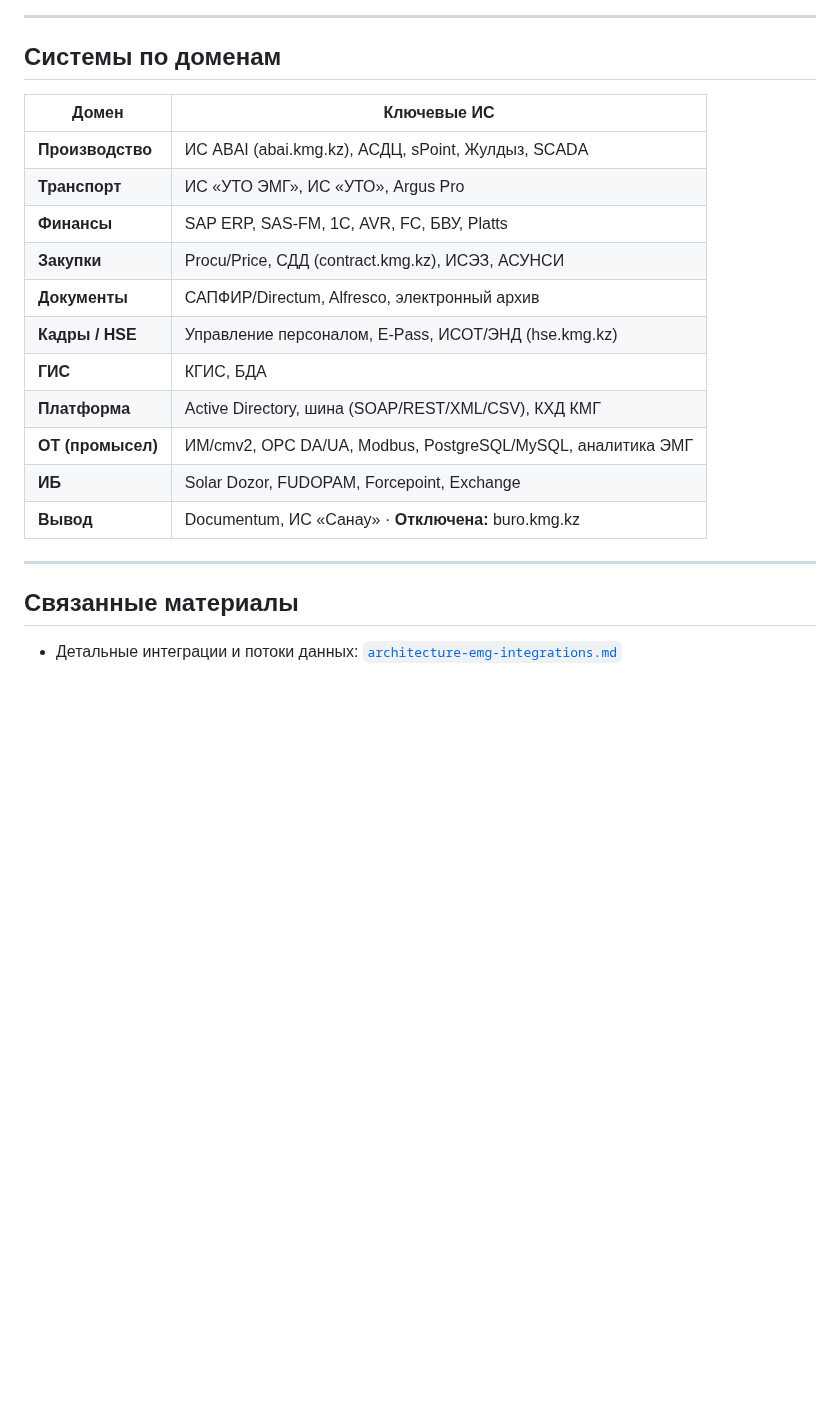
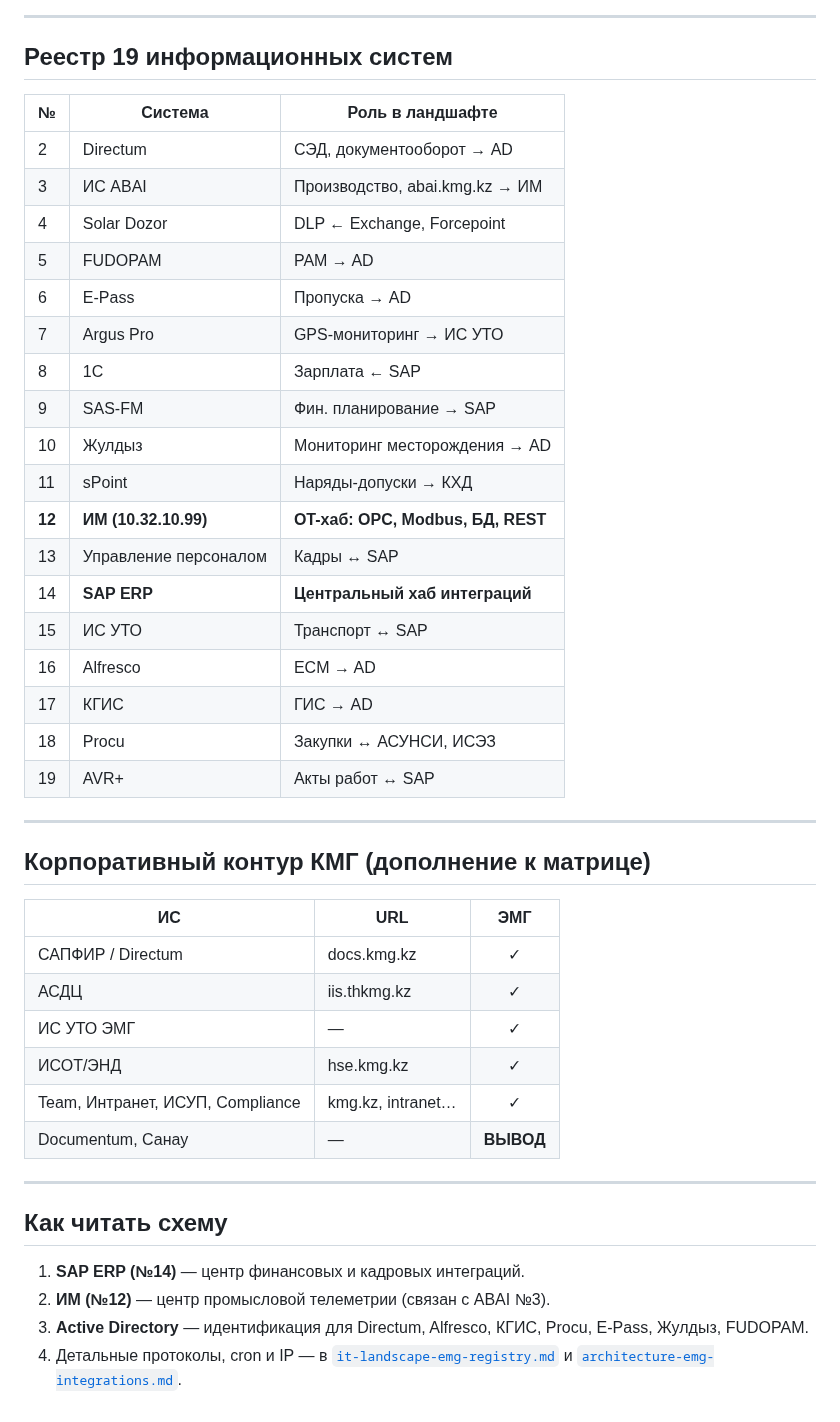
Before and after one commit to KMNV777/main_arsen, a Markdown page: docs/it-landscape-emg.md, the part around one of its changes. Rendered like a GitHub page; blank space fills up the shorter version.

```diff
--- a/docs/it-landscape-emg.md
+++ b/docs/it-landscape-emg.md
@@ -65,24 +82,47 @@ flowchart TB
 
 ---
 
-## Системы по доменам
+## Реестр 19 информационных систем
 
-| Домен | Ключевые ИС |
-|-------|-------------|
-| **Производство** | ИС ABAI (abai.kmg.kz), АСДЦ, sPoint, Жулдыз, SCADA |
-| **Транспорт** | ИС «УТО ЭМГ», ИС «УТО», Argus Pro |
-| **Финансы** | SAP ERP, SAS-FM, 1С, AVR, FC, БВУ, Platts |
-| **Закупки** | Procu/Price, СДД (contract.kmg.kz), ИСЭЗ, АСУНСИ |
-| **Документы** | САПФИР/Directum, Alfresco, электронный архив |
-| **Кадры / HSE** | Управление персоналом, E-Pass, ИСОТ/ЭНД (hse.kmg.kz) |
-| **ГИС** | КГИС, БДА |
-| **Платформа** | Active Directory, шина (SOAP/REST/XML/CSV), КХД КМГ |
-| **OT (промысел)** | ИМ/cmv2, OPC DA/UA, Modbus, PostgreSQL/MySQL, аналитика ЭМГ |
-| **ИБ** | Solar Dozor, FUDOPAM, Forcepoint, Exchange |
-| **Вывод** | Documentum, ИС «Санау» · **Отключена:** buro.kmg.kz |
+| № | Система | Роль в ландшафте |
+|---|---------|------------------|
+| 2 | Directum | СЭД, документооборот → AD |
+| 3 | ИС ABAI | Производство, abai.kmg.kz → ИМ |
+| 4 | Solar Dozor | DLP ← Exchange, Forcepoint |
+| 5 | FUDOPAM | PAM → AD |
+| 6 | E-Pass | Пропуска → AD |
+| 7 | Argus Pro | GPS-мониторинг → ИС УТО |
+| 8 | 1С | Зарплата ← SAP |
+| 9 | SAS-FM | Фин. планирование → SAP |
+| 10 | Жулдыз | Мониторинг месторождения → AD |
+| 11 | sPoint | Наряды-допуски → КХД |
+| **12** | **ИМ (10.32.10.99)** | **OT-хаб: OPC, Modbus, БД, REST** |
+| 13 | Управление персоналом | Кадры ↔ SAP |
+| 14 | **SAP ERP** | **Центральный хаб интеграций** |
+| 15 | ИС УТО | Транспорт ↔ SAP |
+| 16 | Alfresco | ECM → AD |
+| 17 | КГИС | ГИС → AD |
+| 18 | Procu | Закупки ↔ АСУНСИ, ИСЭЗ |
+| 19 | AVR+ | Акты работ ↔ SAP |
 
 ---
 
-## Связанные материалы
+## Корпоративный контур КМГ (дополнение к матрице)
 
-- Детальные интеграции и потоки данных: [`architecture-emg-integrations.md`](architecture-emg-integrations.md)
+| ИС | URL | ЭМГ |
+|----|-----|:---:|
+| САПФИР / Directum | docs.kmg.kz | ✓ |
+| АСДЦ | iis.thkmg.kz | ✓ |
+| ИС УТО ЭМГ | — | ✓ |
+| ИСОТ/ЭНД | hse.kmg.kz | ✓ |
+| Team, Интранет, ИСУП, Compliance | kmg.kz, intranet… | ✓ |
+| Documentum, Санау | — | **ВЫВОД** |
+
+---
+
+## Как читать схему
+
+1. **SAP ERP (№14)** — центр финансовых и кадровых интеграций.
+2. **ИМ (№12)** — центр промысловой телеметрии (связан с ABAI №3).
+3. **Active Directory** — идентификация для Directum, Alfresco, КГИС, Procu, E-Pass, Жулдыз, FUDOPAM.
+4. Детальные протоколы, cron и IP — в [`it-landscape-emg-registry.md`](it-landscape-emg-registry.md) и [`architecture-emg-integrations.md`](architecture-emg-integrations.md).
```
Also changed, not shown: other parts of docs/it-landscape-emg.md (+57 -40 lines), docs/it-landscape-emg-registry.md (added, +60 -0 lines), docs/it-landscape-emg-general.png, 1 other file.
